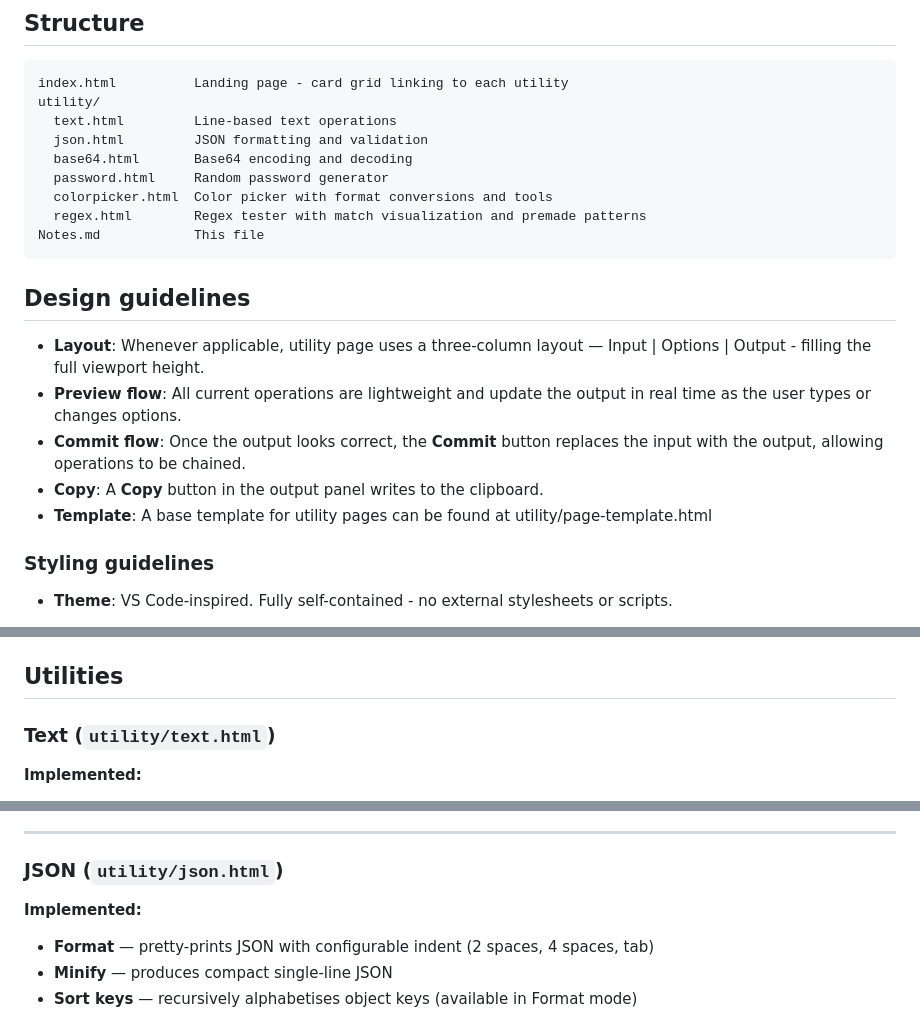
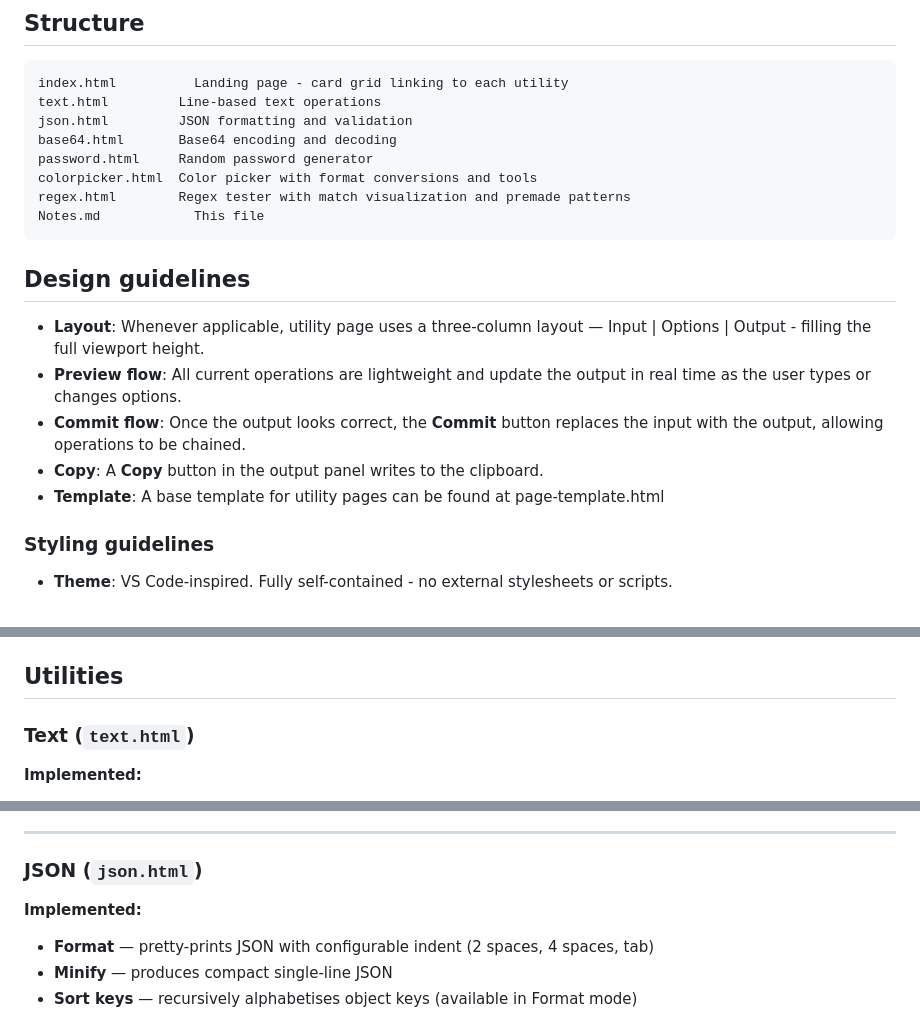
Before and after one commit to KristofferAlvinDahlgren/SimpleUtils, a Markdown page: README.md, 3 parts joined by grey strips. GitHub-like rendering.

````diff
--- a/README.md
+++ b/README.md
@@ -12,13 +12,12 @@ Provide a fast, offline-capable toolbox for day-to-day developer text operations
 
 ```
 index.html          Landing page - card grid linking to each utility
-utility/
-  text.html         Line-based text operations
-  json.html         JSON formatting and validation
-  base64.html       Base64 encoding and decoding
-  password.html     Random password generator
-  colorpicker.html  Color picker with format conversions and tools
-  regex.html        Regex tester with match visualization and premade patterns
+text.html         Line-based text operations
+json.html         JSON formatting and validation
+base64.html       Base64 encoding and decoding
+password.html     Random password generator
+colorpicker.html  Color picker with format conversions and tools
+regex.html        Regex tester with match visualization and premade patterns
 Notes.md            This file
 ```
 
@@ -29,7 +28,7 @@ Notes.md            This file
 - **Preview flow**: All current operations are lightweight and update the output in real time as the user types or changes options.
 - **Commit flow**: Once the output looks correct, the **Commit** button replaces the input with the output, allowing operations to be chained.
 - **Copy**: A **Copy** button in the output panel writes to the clipboard.
-- **Template**: A base template for utility pages can be found at utility/page-template.html
+- **Template**: A base template for utility pages can be found at page-template.html
 
 ### Styling guidelines
 - **Theme**: VS Code-inspired. Fully self-contained - no external stylesheets or scripts.
@@ -72,7 +71,7 @@ Notes.md            This file
 
 ## Utilities
 
-### Text (`utility/text.html`)
+### Text (`text.html`)
 
 **Implemented:**
 - **Trim whitespace** — strips leading/trailing whitespace from each line
@@ -110,7 +109,7 @@ Processing pipeline order: trim → remove empty → deduplicate → sort → ca
 - Add save to local storage for input, settings, etc.
 ---
 
-### JSON (`utility/json.html`)
+### JSON (`json.html`)
 
 **Implemented:**
 - **Format** — pretty-prints JSON with configurable indent (2 spaces, 4 spaces, tab)
````
Also changed, not shown: other parts of README.md (+4 -4 lines).
